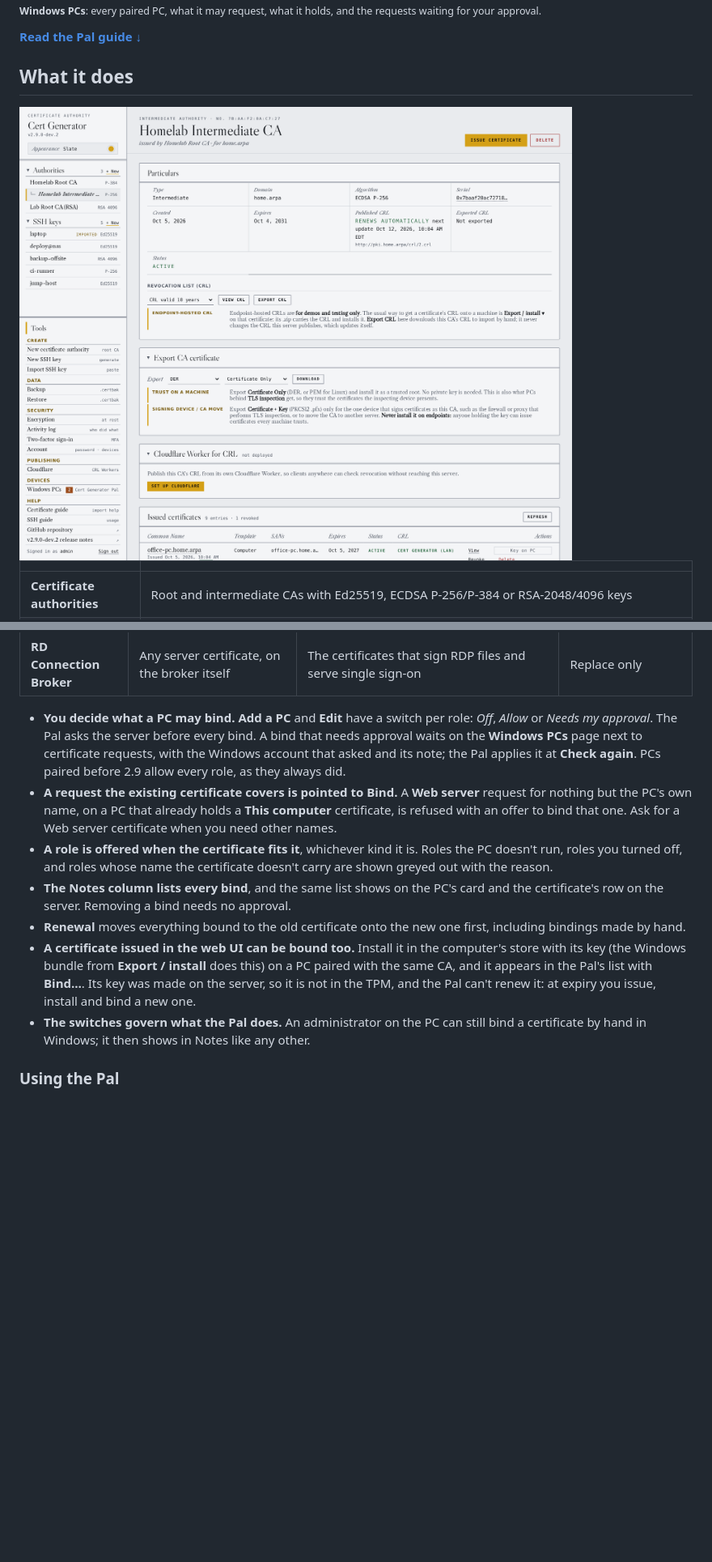
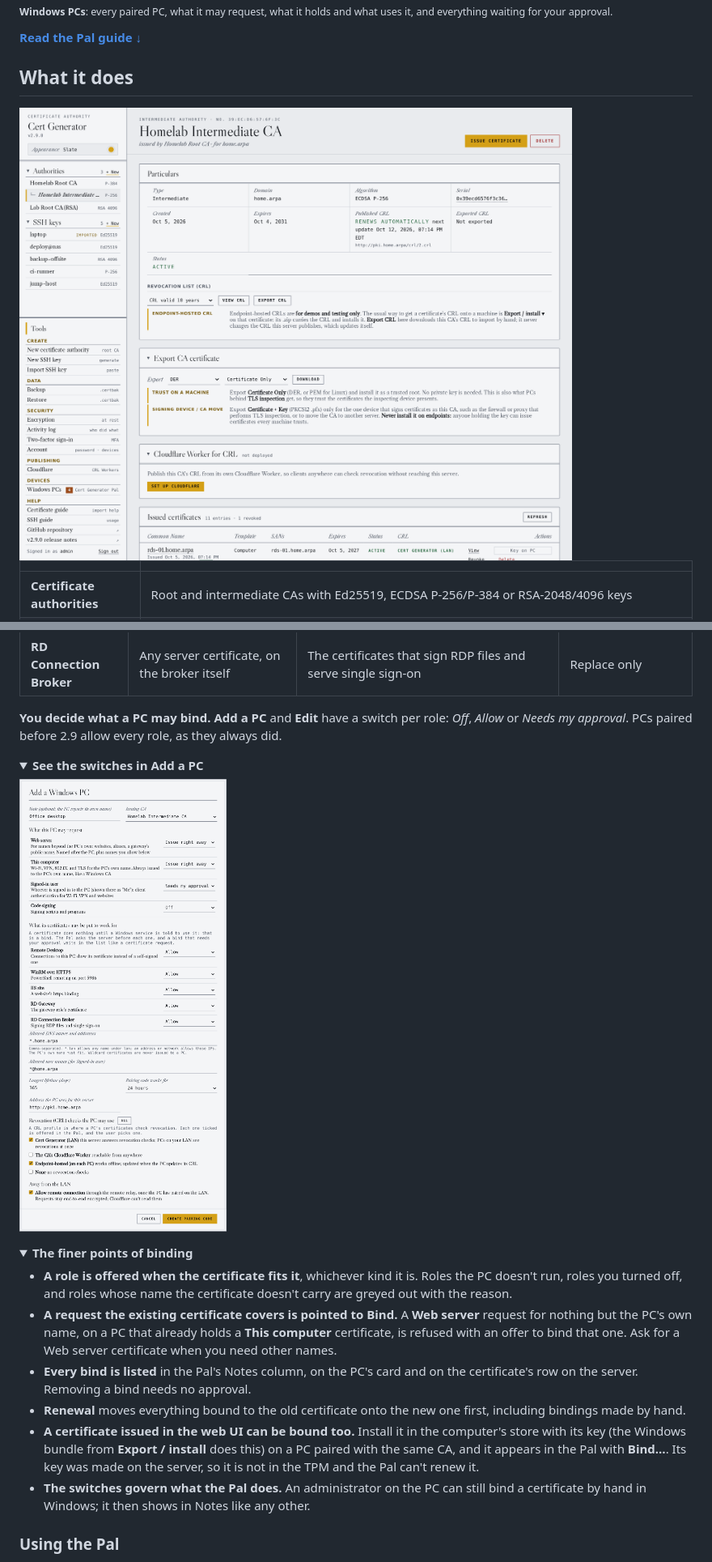
Before and after one commit to darthrater78/cert-generator, a Markdown page: README.md, 2 parts joined by grey strips. Shown at 81% size. GitHub-like rendering; pictures changed too: docs/screenshots/dashboard.png; folded sections open; blank space fills up the shorter version.

```diff
--- a/README.md
+++ b/README.md
@@ -31,5 +52,5 @@
 
-<sub><b>Windows PCs</b>: every paired PC, what it may request, what it holds, and the requests waiting for your approval.</sub>
+<sub><b>Windows PCs</b>: every paired PC, what it may request, what it holds and what uses it, and everything waiting for your approval.</sub>
 
 **[Read the Pal guide ↓](#cert-generator-pal-windows-pcs)**
 
@@ -296,10 +361,21 @@ In the Pal, **Bind…** on a certificate in the computer's store opens one dialo
 | **RD Gateway** | Any server certificate | The gateway's certificate; its service restarts, which disconnects people using it | Replace only: it can't run without one |
 | **RD Connection Broker** | Any server certificate, on the broker itself | The certificates that sign RDP files and serve single sign-on | Replace only |
 
-- **You decide what a PC may bind.** **Add a PC** and **Edit** have a switch per role: *Off*, *Allow* or *Needs my approval*. The Pal asks the server before every bind. A bind that needs approval waits on the **Windows PCs** page next to certificate requests, with the Windows account that asked and its note; the Pal applies it at **Check again**. PCs paired before 2.9 allow every role, as they always did.
+**You decide what a PC may bind.** **Add a PC** and **Edit** have a switch per role: *Off*, *Allow* or *Needs my approval*. PCs paired before 2.9 allow every role, as they always did.
+
+<details>
+<summary><b>See the switches in Add a PC</b></summary>
+
+<img width="560" alt="The Add a Windows PC dialog: what this PC may request (Web server, This computer, Signed-in user, Code signing, each off, issued right away or needing approval), then what its certificates may be put to work for, with a switch each for Remote Desktop, WinRM over HTTPS, IIS site, RD Gateway and RD Connection Broker, then allowed names, lifetime, CRL profiles and the remote connection" src="docs/screenshots/pal-add-pc.png" />
+
+</details>
+
+<details>
+<summary><b>The finer points of binding</b></summary>
+
+- **A role is offered when the certificate fits it**, whichever kind it is. Roles the PC doesn't run, roles you turned off, and roles whose name the certificate doesn't carry are greyed out with the reason.
 - **A request the existing certificate covers is pointed to Bind.** A **Web server** request for nothing but the PC's own name, on a PC that already holds a **This computer** certificate, is refused with an offer to bind that one. Ask for a Web server certificate when you need other names.
-- **A role is offered when the certificate fits it**, whichever kind it is. Roles the PC doesn't run, roles you turned off, and roles whose name the certificate doesn't carry are shown greyed out with the reason.
-- **The Notes column lists every bind**, and the same list shows on the PC's card and the certificate's row on the server. Removing a bind needs no approval.
+- **Every bind is listed** in the Pal's Notes column, on the PC's card and on the certificate's row on the server. Removing a bind needs no approval.
 - **Renewal** moves everything bound to the old certificate onto the new one first, including bindings made by hand.
-- **A certificate issued in the web UI can be bound too.** Install it in the computer's store with its key (the Windows bundle from **Export / install** does this) on a PC paired with the same CA, and it appears in the Pal's list with **Bind…**. Its key was made on the server, so it is not in the TPM, and the Pal can't renew it: at expiry you issue, install and bind a new one.
+- **A certificate issued in the web UI can be bound too.** Install it in the computer's store with its key (the Windows bundle from **Export / install** does this) on a PC paired with the same CA, and it appears in the Pal with **Bind…**. Its key was made on the server, so it is not in the TPM and the Pal can't renew it.
 - **The switches govern what the Pal does.** An administrator on the PC can still bind a certificate by hand in Windows; it then shows in Notes like any other.
```
Also changed, not shown: other parts of README.md (+171 -49 lines), CHANGELOG.md (+2 -1 lines), docs/screenshots/activity-log.png (added), docs/screenshots/pal-bind-approval.png (added), docs/screenshots/pal-windows-pcs.png, docs/screenshots/ssh-key.png, docs/screenshots/themes.png, 3 other files.
